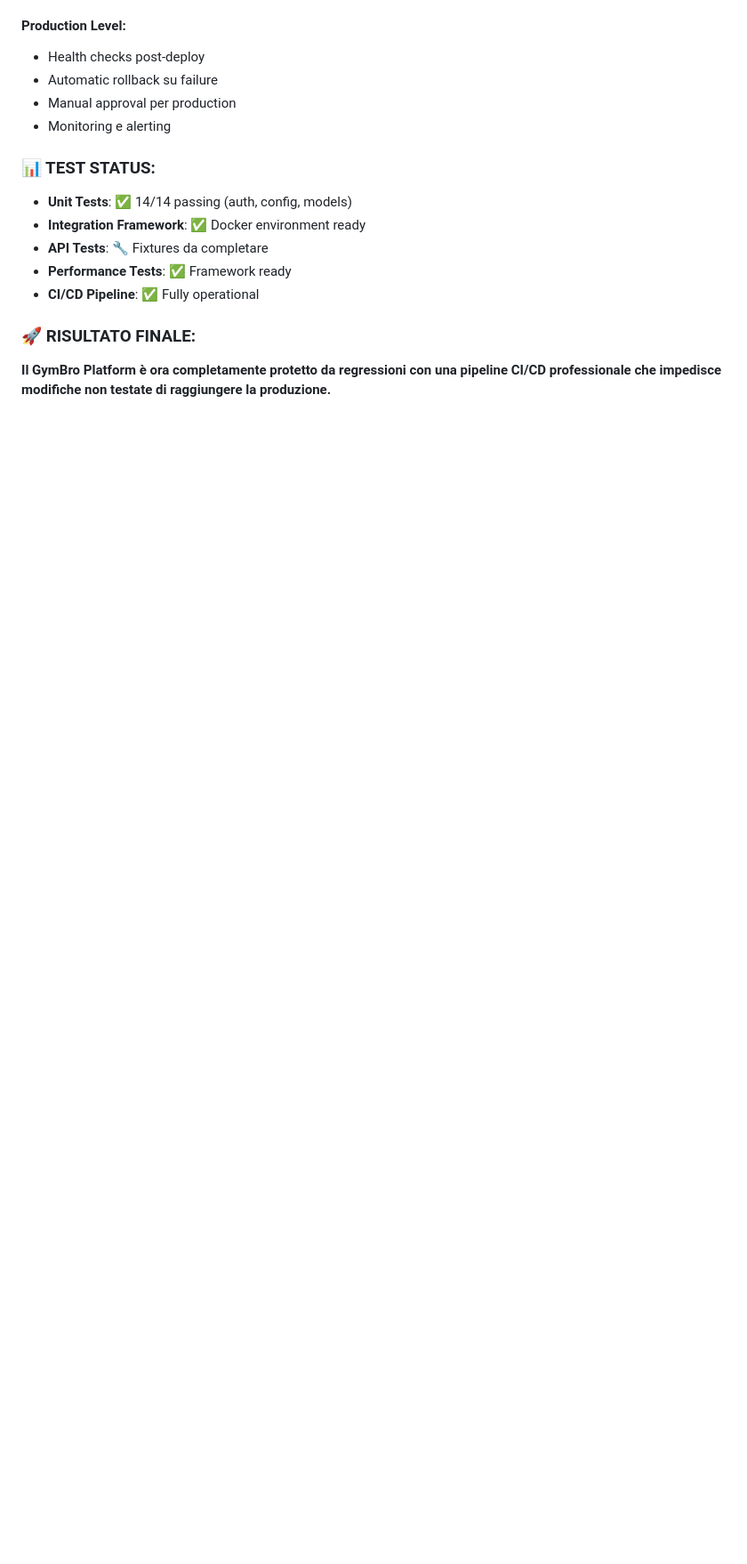
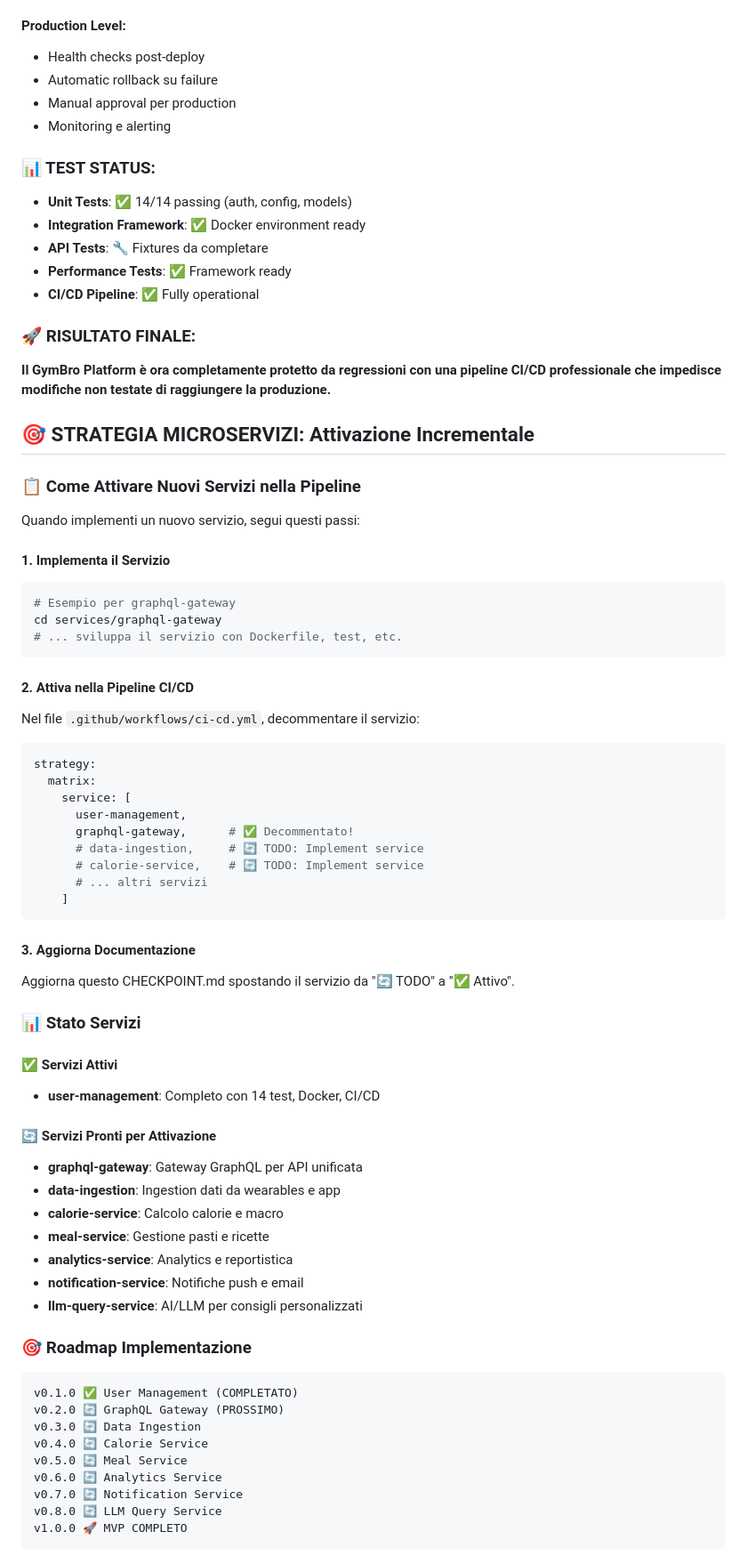
Before and after one commit to giamma80/gymbro-platform, a Markdown page: CHECKPOINT.md, the part around one of its changes. Shown at 89% size. Rendered like a GitHub page; blank space fills up the shorter version.

Commit message:
docs: Update CHECKPOINT with microservices activation strategy
- Document clear strategy for activating services incrementally
- Add step-by-step guide for uncommenting services in CI/CD
- Include current service status (1 active, 7 ready for activation)
- Define roadmap from v0.1.0 to v1.0.0 with clear milestones
- Provide examples for developers on service activation process

Current status:
✅ user-management (v0.1.0)
🔄 7 services ready for incremental activation

````diff
--- a/CHECKPOINT.md
+++ b/CHECKPOINT.md
@@ -269,3 +280,60 @@ make pre-commit  # Obbligatorio prima di ogni commit
 
 ### 🚀 RISULTATO FINALE:
 **Il GymBro Platform è ora completamente protetto da regressioni con una pipeline CI/CD professionale che impedisce modifiche non testate di raggiungere la produzione.**
+
+## 🎯 STRATEGIA MICROSERVIZI: Attivazione Incrementale
+
+### 📋 **Come Attivare Nuovi Servizi nella Pipeline**
+
+Quando implementi un nuovo servizio, segui questi passi:
+
+#### 1. **Implementa il Servizio**
+```bash
+# Esempio per graphql-gateway
+cd services/graphql-gateway
+# ... sviluppa il servizio con Dockerfile, test, etc.
+```
+
+#### 2. **Attiva nella Pipeline CI/CD**
+Nel file `.github/workflows/ci-cd.yml`, decommentare il servizio:
+```yaml
+strategy:
+  matrix:
+    service: [
+      user-management,
+      graphql-gateway,      # ✅ Decommentato!
+      # data-ingestion,     # 🔄 TODO: Implement service
+      # calorie-service,    # 🔄 TODO: Implement service
+      # ... altri servizi
+    ]
+```
+
+#### 3. **Aggiorna Documentazione**
+Aggiorna questo CHECKPOINT.md spostando il servizio da "🔄 TODO" a "✅ Attivo".
+
+### 📊 **Stato Servizi**
+
+#### ✅ **Servizi Attivi**
+- **user-management**: Completo con 14 test, Docker, CI/CD
+
+#### 🔄 **Servizi Pronti per Attivazione**
+- **graphql-gateway**: Gateway GraphQL per API unificata
+- **data-ingestion**: Ingestion dati da wearables e app
+- **calorie-service**: Calcolo calorie e macro
+- **meal-service**: Gestione pasti e ricette
+- **analytics-service**: Analytics e reportistica
+- **notification-service**: Notifiche push e email
+- **llm-query-service**: AI/LLM per consigli personalizzati
+
+### 🎯 **Roadmap Implementazione**
+```
+v0.1.0 ✅ User Management (COMPLETATO)
+v0.2.0 🔄 GraphQL Gateway (PROSSIMO)
+v0.3.0 🔄 Data Ingestion
+v0.4.0 🔄 Calorie Service
+v0.5.0 🔄 Meal Service
+v0.6.0 🔄 Analytics Service
+v0.7.0 🔄 Notification Service
+v0.8.0 🔄 LLM Query Service
+v1.0.0 🚀 MVP COMPLETO
+```
````
Also changed, not shown: other parts of CHECKPOINT.md (+13 -2 lines).
